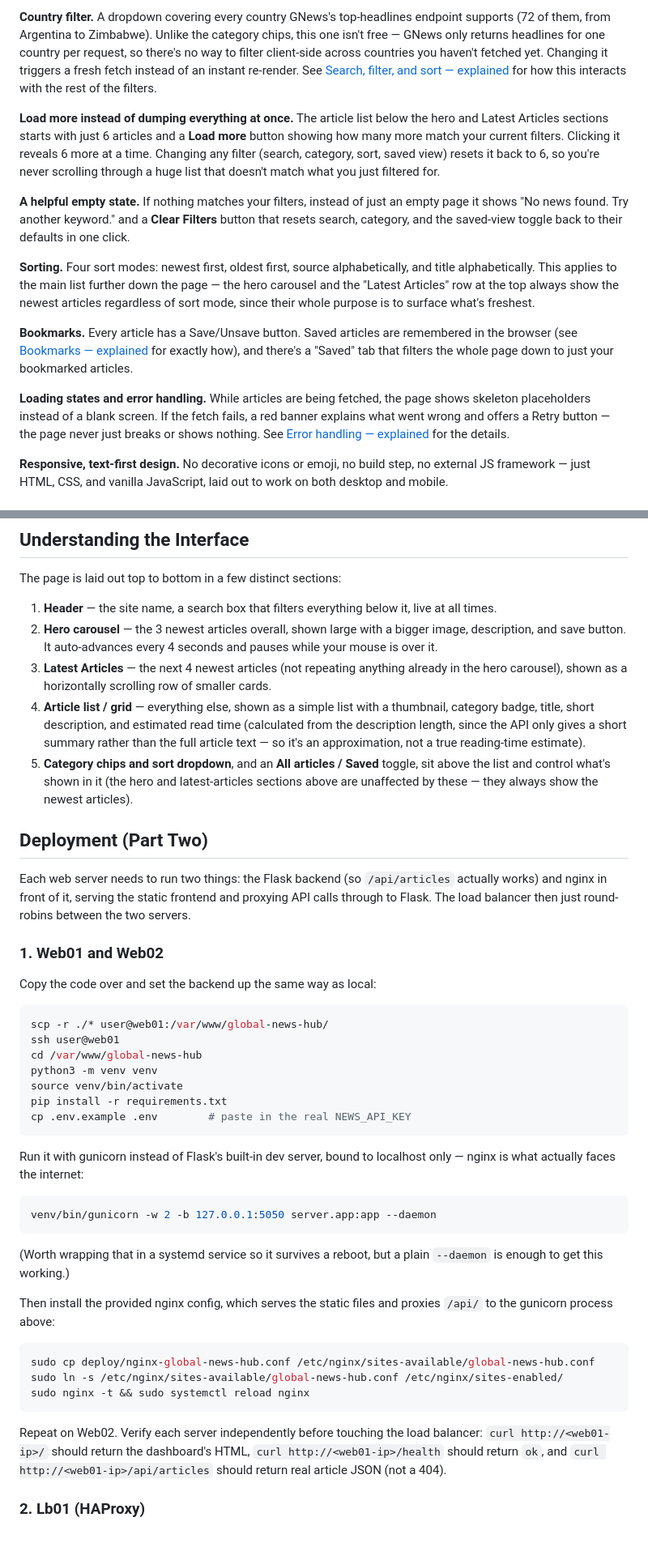
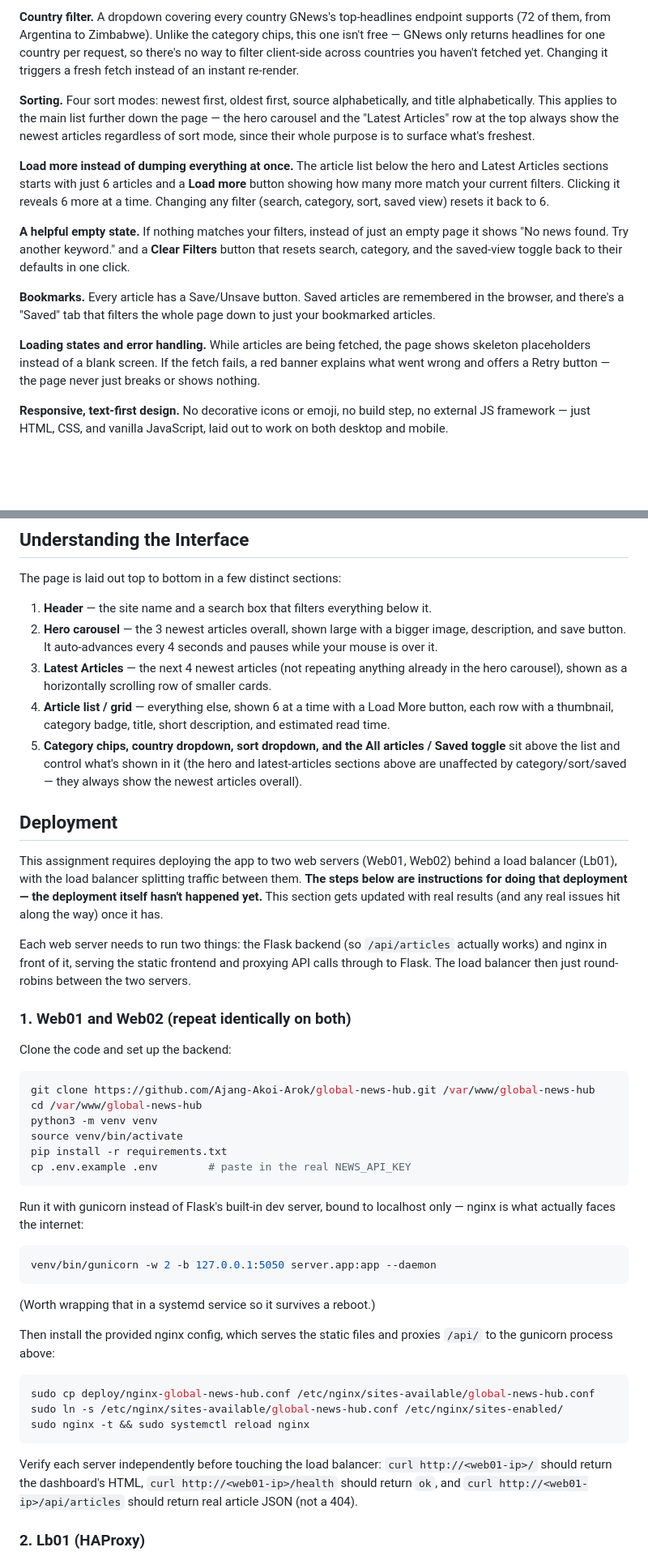
Before and after one commit to Ajang-Akoi-Arok/global-news-hub, a Markdown page: README.md, 2 parts joined by grey strips. Shown at 81% size. Drawn GitHub-style; blank space fills up the shorter version.

Commit message:
Rewrite README to only describe what's actually done

````diff
--- a/README.md
+++ b/README.md
@@ -39,22 +39,7 @@ top-headlines endpoint supports (72 of them, from Argentina to
 Zimbabwe). Unlike the category chips, this one isn't free — GNews only
 returns headlines for one country per request, so there's no way to
 filter client-side across countries you haven't fetched yet. Changing it
-triggers a fresh fetch instead of an instant re-render. See
-[Search, filter, and sort — explained](#search-filter-and-sort--explained)
-for how this interacts with the rest of the filters.
-
-**Load more instead of dumping everything at once.** The article list
-below the hero and Latest Articles sections starts with just 6 articles
-and a **Load more** button showing how many more match your current
-filters. Clicking it reveals 6 more at a time. Changing any filter
-(search, category, sort, saved view) resets it back to 6, so you're
-never scrolling through a huge list that doesn't match what you just
-filtered for.
-
-**A helpful empty state.** If nothing matches your filters, instead of
-just an empty page it shows "No news found. Try another keyword." and a
-**Clear Filters** button that resets search, category, and the saved-view
-toggle back to their defaults in one click.
+triggers a fresh fetch instead of an instant re-render.
 
 **Sorting.** Four sort modes: newest first, oldest first, source
 alphabetically, and title alphabetically. This applies to the main list
@@ -62,16 +47,25 @@ further down the page — the hero carousel and the "Latest Articles" row
 at the top always show the newest articles regardless of sort mode,
 since their whole purpose is to surface what's freshest.
 
+**Load more instead of dumping everything at once.** The article list
+below the hero and Latest Articles sections starts with just 6 articles
+and a **Load more** button showing how many more match your current
+filters. Clicking it reveals 6 more at a time. Changing any filter
+(search, category, sort, saved view) resets it back to 6.
+
+**A helpful empty state.** If nothing matches your filters, instead of
+just an empty page it shows "No news found. Try another keyword." and a
+**Clear Filters** button that resets search, category, and the saved-view
+toggle back to their defaults in one click.
+
 **Bookmarks.** Every article has a Save/Unsave button. Saved articles are
-remembered in the browser (see [Bookmarks — explained](#bookmarks--explained)
-for exactly how), and there's a "Saved" tab that filters the whole page
-down to just your bookmarked articles.
+remembered in the browser, and there's a "Saved" tab that filters the
+whole page down to just your bookmarked articles.
 
 **Loading states and error handling.** While articles are being fetched,
 the page shows skeleton placeholders instead of a blank screen. If the
 fetch fails, a red banner explains what went wrong and offers a Retry
-button — the page never just breaks or shows nothing. See
-[Error handling — explained](#error-handling--explained) for the details.
+button — the page never just breaks or shows nothing.
 
 **Responsive, text-first design.** No decorative icons or emoji, no
 build step, no external JS framework — just HTML, CSS, and vanilla
@@ -295,38 +270,42 @@ articles in `js/mockData.js` instead of real headlines.
 
 The page is laid out top to bottom in a few distinct sections:
 
-1. **Header** — the site name, a search box that filters everything
-   below it, live at all times.
+1. **Header** — the site name and a search box that filters everything
+   below it.
 2. **Hero carousel** — the 3 newest articles overall, shown large with
    a bigger image, description, and save button. It auto-advances every
    4 seconds and pauses while your mouse is over it.
 3. **Latest Articles** — the next 4 newest articles (not repeating
    anything already in the hero carousel), shown as a horizontally
    scrolling row of smaller cards.
-4. **Article list / grid** — everything else, shown as a simple list
-   with a thumbnail, category badge, title, short description, and
-   estimated read time (calculated from the description length, since
-   the API only gives a short summary rather than the full article
-   text — so it's an approximation, not a true reading-time estimate).
-5. **Category chips and sort dropdown**, and an **All articles / Saved**
-   toggle, sit above the list and control what's shown in it (the hero
-   and latest-articles sections above are unaffected by these — they
-   always show the newest articles).
+4. **Article list / grid** — everything else, shown 6 at a time with a
+   Load More button, each row with a thumbnail, category badge, title,
+   short description, and estimated read time.
+5. **Category chips, country dropdown, sort dropdown, and the All
+   articles / Saved toggle** sit above the list and control what's shown
+   in it (the hero and latest-articles sections above are unaffected by
+   category/sort/saved — they always show the newest articles overall).
 
-## Deployment (Part Two)
+## Deployment
+
+This assignment requires deploying the app to two web servers (Web01,
+Web02) behind a load balancer (Lb01), with the load balancer splitting
+traffic between them. **The steps below are instructions for doing that
+deployment — the deployment itself hasn't happened yet.** This section
+gets updated with real results (and any real issues hit along the way)
+once it has.
 
 Each web server needs to run two things: the Flask backend (so
 `/api/articles` actually works) and nginx in front of it, serving the
 static frontend and proxying API calls through to Flask. The load
 balancer then just round-robins between the two servers.
 
-### 1. Web01 and Web02
+### 1. Web01 and Web02 (repeat identically on both)
 
-Copy the code over and set the backend up the same way as local:
+Clone the code and set up the backend:
 
 ```bash
-scp -r ./* user@web01:/var/www/global-news-hub/
-ssh user@web01
+git clone https://github.com/Ajang-Akoi-Arok/global-news-hub.git /var/www/global-news-hub
 cd /var/www/global-news-hub
 python3 -m venv venv
 source venv/bin/activate
@@ -341,8 +320,7 @@ localhost only — nginx is what actually faces the internet:
 venv/bin/gunicorn -w 2 -b 127.0.0.1:5050 server.app:app --daemon
 ```
 
-(Worth wrapping that in a systemd service so it survives a reboot, but a
-plain `--daemon` is enough to get this working.)
+(Worth wrapping that in a systemd service so it survives a reboot.)
 
 Then install the provided nginx config, which serves the static files
 and proxies `/api/` to the gunicorn process above:
@@ -353,9 +331,9 @@ sudo ln -s /etc/nginx/sites-available/global-news-hub.conf /etc/nginx/sites-enab
 sudo nginx -t && sudo systemctl reload nginx
 ```
 
-Repeat on Web02. Verify each server independently before touching the
-load balancer: `curl http://<web01-ip>/` should return the dashboard's
-HTML, `curl http://<web01-ip>/health` should return `ok`, and
+Verify each server independently before touching the load balancer:
+`curl http://<web01-ip>/` should return the dashboard's HTML,
+`curl http://<web01-ip>/health` should return `ok`, and
 `curl http://<web01-ip>/api/articles` should return real article JSON
 (not a 404).
 
````
Also changed, not shown: other parts of README.md (+30 -38 lines).
